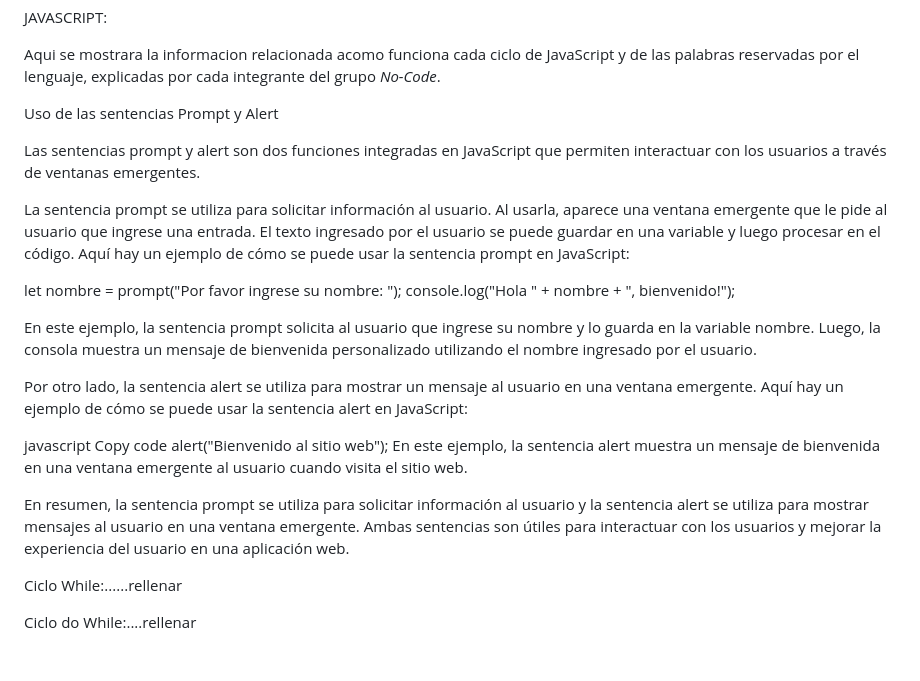
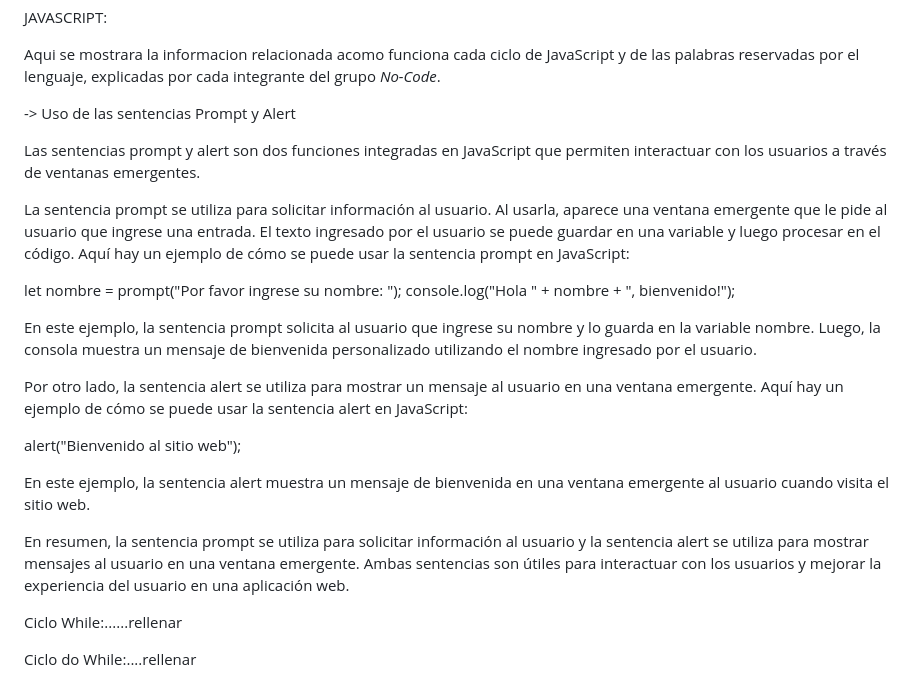
Before and after one commit to CodeSystem2022/TERCER-SEMESTRES-GRUPO-NO-CODE, a Markdown page: README-CICLOS.md, the part around the change. GitHub-like rendering; blank space fills up the shorter version.

```diff
--- a/README-CICLOS.md
+++ b/README-CICLOS.md
@@ -39,7 +39,8 @@ Aqui se mostrara la informacion relacionada acomo funciona cada ciclo de JavaScr
 de las palabras reservadas por el lenguaje, explicadas por cada integrante del
 grupo *No-Code*.
 
-Uso de las sentencias Prompt y Alert
+
+->  Uso de las sentencias Prompt y Alert
 
 Las sentencias prompt y alert son dos funciones integradas en JavaScript que permiten interactuar con los usuarios a través de ventanas emergentes.
 
@@ -52,12 +53,13 @@ En este ejemplo, la sentencia prompt solicita al usuario que ingrese su nombre y
 
 Por otro lado, la sentencia alert se utiliza para mostrar un mensaje al usuario en una ventana emergente. Aquí hay un ejemplo de cómo se puede usar la sentencia alert en JavaScript:
 
-javascript
-Copy code
 alert("Bienvenido al sitio web");
+
 En este ejemplo, la sentencia alert muestra un mensaje de bienvenida en una ventana emergente al usuario cuando visita el sitio web.
 
 En resumen, la sentencia prompt se utiliza para solicitar información al usuario y la sentencia alert se utiliza para mostrar mensajes al usuario en una ventana emergente. Ambas sentencias son útiles para interactuar con los usuarios y mejorar la experiencia del usuario en una aplicación web.
+
+
 
 Ciclo While:......rellenar
 
```
